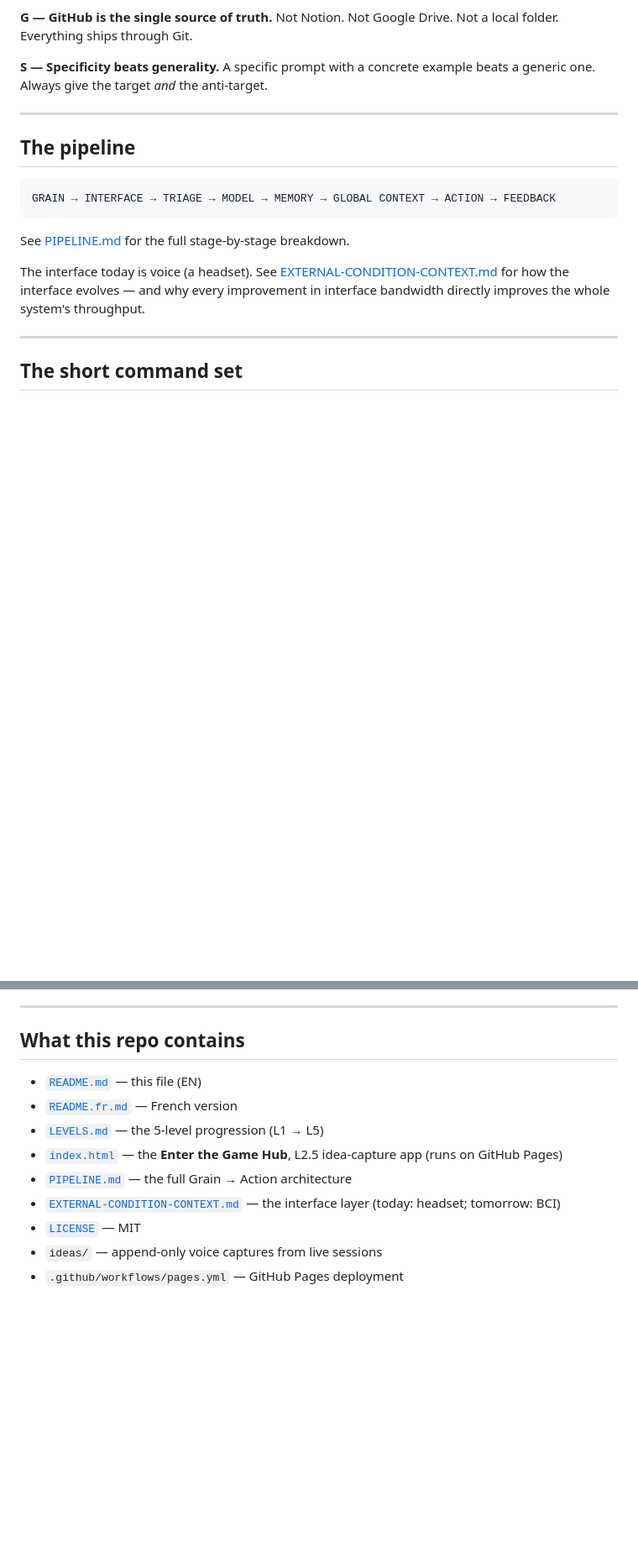
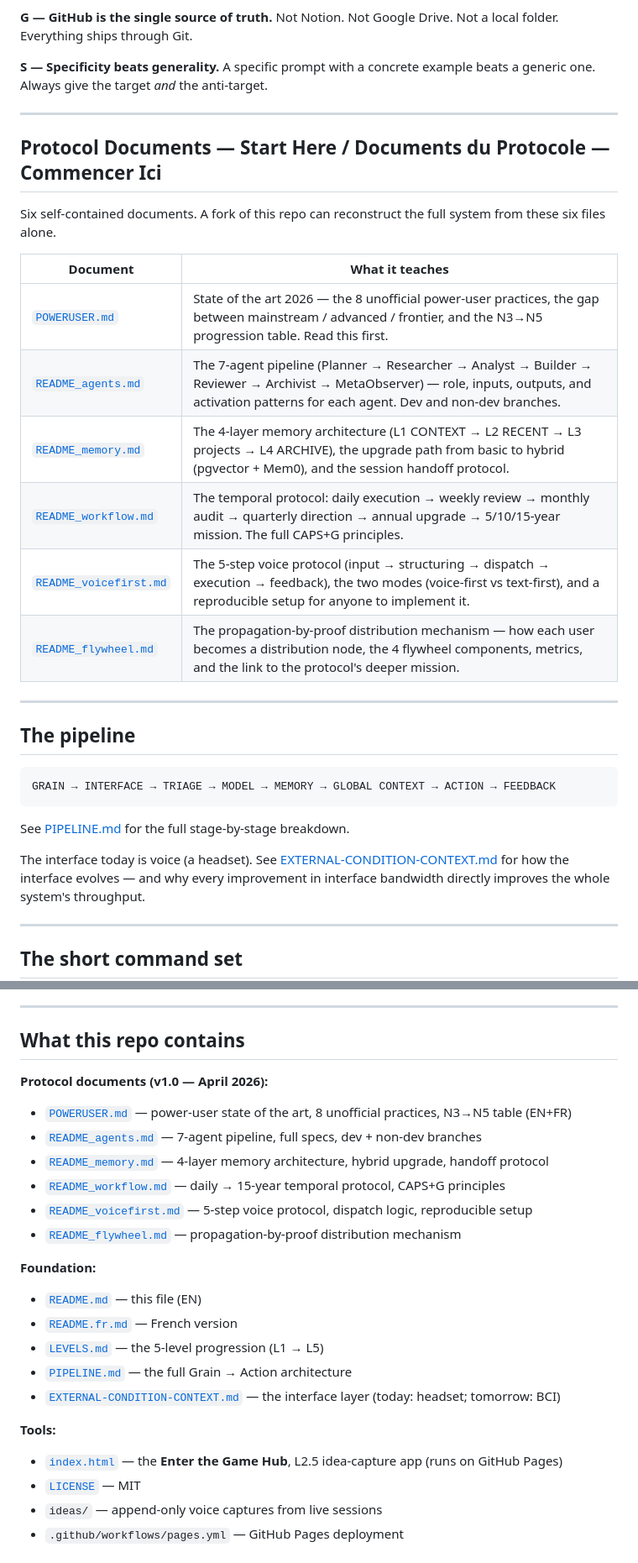
Before and after one commit to yoanMaisonneuve/Enter-Game, a Markdown page: README.md, 2 parts joined by grey strips. Shown at 84% size. Rendered like a GitHub page; blank space fills up the shorter version.

Commit message:
docs: README navigation → 6 README files + POWERUSER.md
Add Protocol Documents navigation table with one-line descriptions for:
- POWERUSER.md, README_agents.md, README_memory.md,
  README_workflow.md, README_voicefirst.md, README_flywheel.md

Update 'What this repo contains' section with categorized file list.
Bump status to v1.2.

```diff
--- a/README.md
+++ b/README.md
@@ -50,6 +50,21 @@ Not Notion. Not Google Drive. Not a local folder. Everything ships through Git.
 
 **S — Specificity beats generality.**
 A specific prompt with a concrete example beats a generic one. Always give the target *and* the anti-target.
+
+---
+
+## Protocol Documents — Start Here / Documents du Protocole — Commencer Ici
+
+Six self-contained documents. A fork of this repo can reconstruct the full system from these six files alone.
+
+| Document | What it teaches |
+|---|---|
+| [`POWERUSER.md`](POWERUSER.md) | State of the art 2026 — the 8 unofficial power-user practices, the gap between mainstream / advanced / frontier, and the N3→N5 progression table. Read this first. |
+| [`README_agents.md`](README_agents.md) | The 7-agent pipeline (Planner → Researcher → Analyst → Builder → Reviewer → Archivist → MetaObserver) — role, inputs, outputs, and activation patterns for each agent. Dev and non-dev branches. |
+| [`README_memory.md`](README_memory.md) | The 4-layer memory architecture (L1 CONTEXT → L2 RECENT → L3 projects → L4 ARCHIVE), the upgrade path from basic to hybrid (pgvector + Mem0), and the session handoff protocol. |
+| [`README_workflow.md`](README_workflow.md) | The temporal protocol: daily execution → weekly review → monthly audit → quarterly direction → annual upgrade → 5/10/15-year mission. The full CAPS+G principles. |
+| [`README_voicefirst.md`](README_voicefirst.md) | The 5-step voice protocol (input → structuring → dispatch → execution → feedback), the two modes (voice-first vs text-first), and a reproducible setup for anyone to implement it. |
+| [`README_flywheel.md`](README_flywheel.md) | The propagation-by-proof distribution mechanism — how each user becomes a distribution node, the 4 flywheel components, metrics, and the link to the protocol's deeper mission. |
 
 ---
 
@@ -135,12 +150,23 @@ The game is played at the intersection of two curves — the machine leveling up
 
 ## What this repo contains
 
+**Protocol documents (v1.0 — April 2026):**
+- [`POWERUSER.md`](POWERUSER.md) — power-user state of the art, 8 unofficial practices, N3→N5 table (EN+FR)
+- [`README_agents.md`](README_agents.md) — 7-agent pipeline, full specs, dev + non-dev branches
+- [`README_memory.md`](README_memory.md) — 4-layer memory architecture, hybrid upgrade, handoff protocol
+- [`README_workflow.md`](README_workflow.md) — daily → 15-year temporal protocol, CAPS+G principles
+- [`README_voicefirst.md`](README_voicefirst.md) — 5-step voice protocol, dispatch logic, reproducible setup
+- [`README_flywheel.md`](README_flywheel.md) — propagation-by-proof distribution mechanism
+
+**Foundation:**
 - [`README.md`](README.md) — this file (EN)
 - [`README.fr.md`](README.fr.md) — French version
 - [`LEVELS.md`](LEVELS.md) — the 5-level progression (L1 → L5)
-- [`index.html`](index.html) — the **Enter the Game Hub**, L2.5 idea-capture app (runs on GitHub Pages)
 - [`PIPELINE.md`](PIPELINE.md) — the full Grain → Action architecture
 - [`EXTERNAL-CONDITION-CONTEXT.md`](EXTERNAL-CONDITION-CONTEXT.md) — the interface layer (today: headset; tomorrow: BCI)
+
+**Tools:**
+- [`index.html`](index.html) — the **Enter the Game Hub**, L2.5 idea-capture app (runs on GitHub Pages)
 - [`LICENSE`](LICENSE) — MIT
 - `ideas/` — append-only voice captures from live sessions
 - `.github/workflows/pages.yml` — GitHub Pages deployment
```
Also changed, not shown: other parts of README.md (+2 -1 lines).
